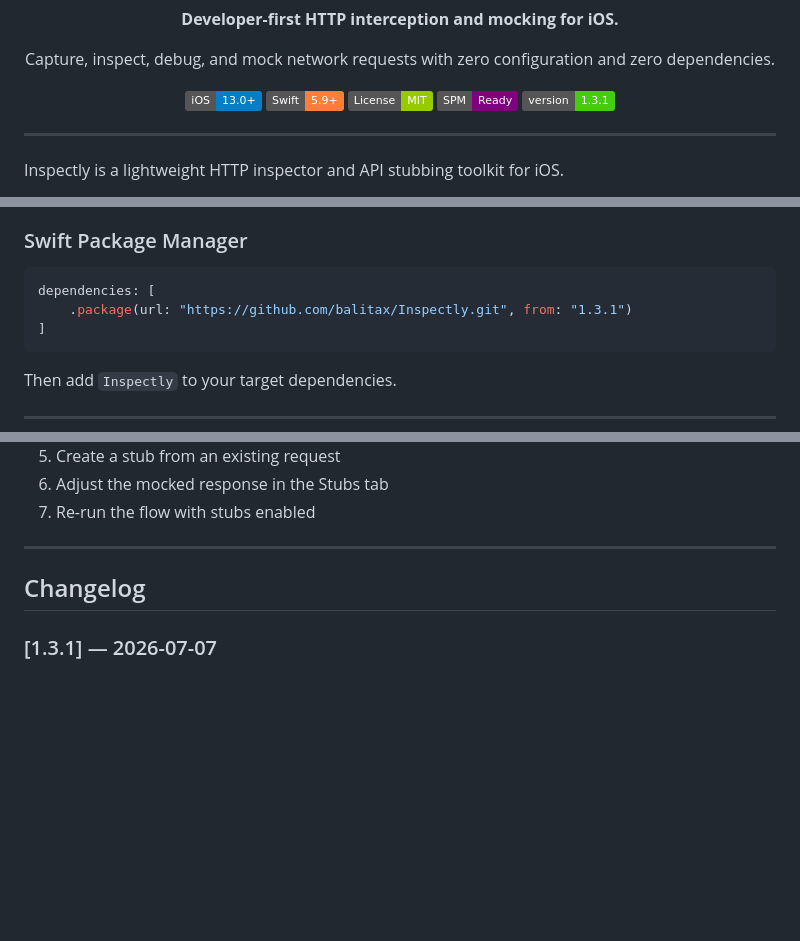
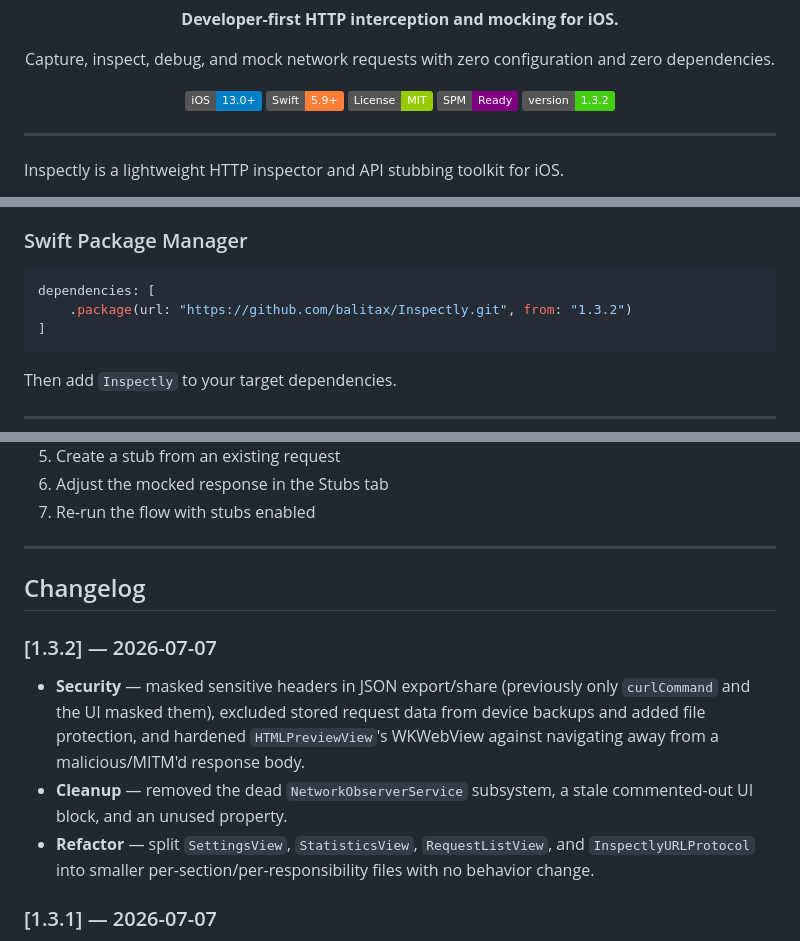
Before and after one commit to balitax/Inspectly, a Markdown page: README.md, 3 parts joined by grey strips. Drawn GitHub-style; badges without logos; blank space fills up the shorter version.

Commit message:
📝 docs: update README and CHANGELOG for v1.3.2
Co-Authored-By: Claude Sonnet 5 <noreply@anthropic.com>

````diff
--- a/README.md
+++ b/README.md
@@ -17,7 +17,7 @@
   <img src="https://img.shields.io/badge/Swift-5.9%2B-orange" />
   <img src="https://img.shields.io/badge/License-MIT-green" />
   <img src="https://img.shields.io/badge/SPM-Ready-purple" />
-  <img src="https://img.shields.io/badge/version-1.3.1-brightgreen" />
+  <img src="https://img.shields.io/badge/version-1.3.2-brightgreen" />
 </p>
 
 ---
@@ -88,7 +88,7 @@ Built on top of the Foundation networking stack, Inspectly works seamlessly with
 
 ```swift
 dependencies: [
-    .package(url: "https://github.com/balitax/Inspectly.git", from: "1.3.1")
+    .package(url: "https://github.com/balitax/Inspectly.git", from: "1.3.2")
 ]
 ```
 
@@ -225,6 +225,11 @@ No custom interceptor setup is required for common use cases.
 
 ## Changelog
 
+### [1.3.2] — 2026-07-07
+- **Security** — masked sensitive headers in JSON export/share (previously only `curlCommand` and the UI masked them), excluded stored request data from device backups and added file protection, and hardened `HTMLPreviewView`'s WKWebView against navigating away from a malicious/MITM'd response body.
+- **Cleanup** — removed the dead `NetworkObserverService` subsystem, a stale commented-out UI block, and an unused property.
+- **Refactor** — split `SettingsView`, `StatisticsView`, `RequestListView`, and `InspectlyURLProtocol` into smaller per-section/per-responsibility files with no behavior change.
+
 ### [1.3.1] — 2026-07-07
 - **Restored iOS 13.0 minimum deployment target** — `Package.swift` is SPM-installable again from iOS 13. The inspector UI still requires iOS 16.0+ (all Views/ViewModels are `@available(iOS 16.0, *)`); on iOS 13–15, `presentInspector()` shows an alert instead of crashing or silently no-op'ing, while request capture and stubbing keep running via `enable()`.
 
````
Also changed, not shown: CHANGELOG.md (+32 -0 lines).
